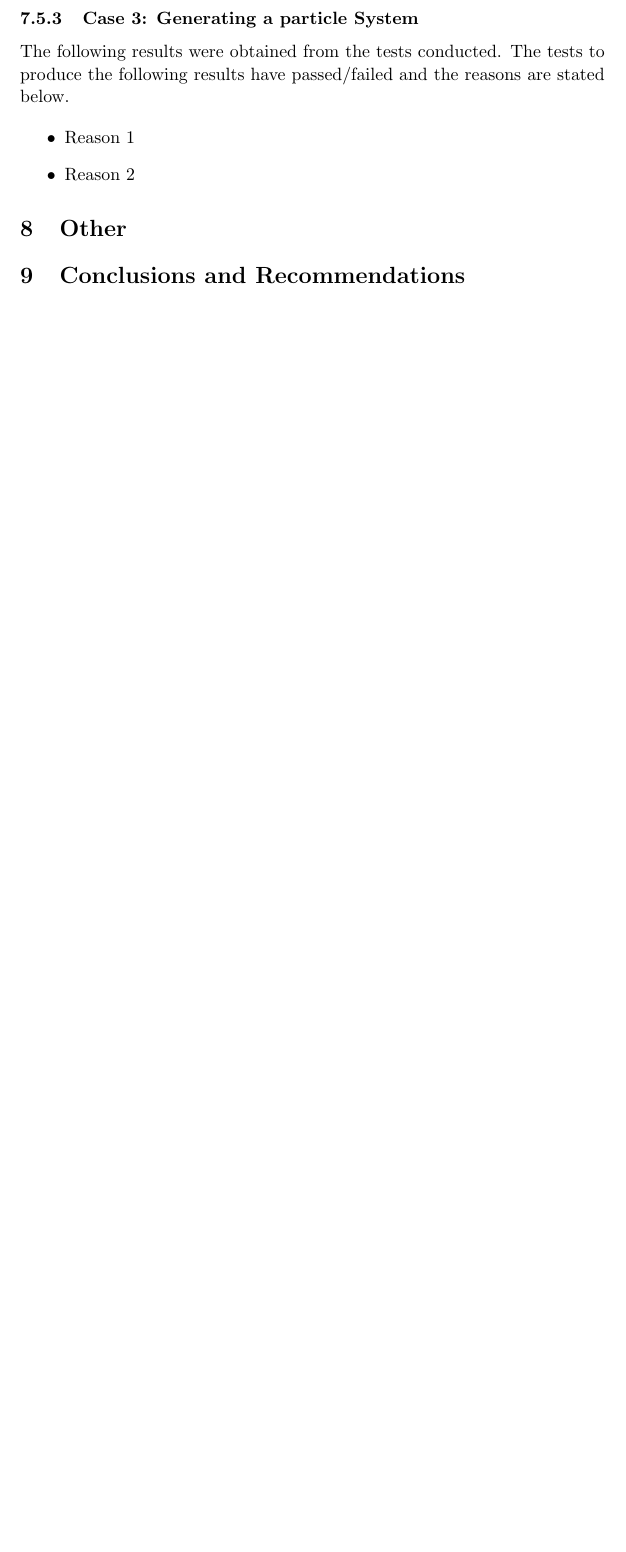
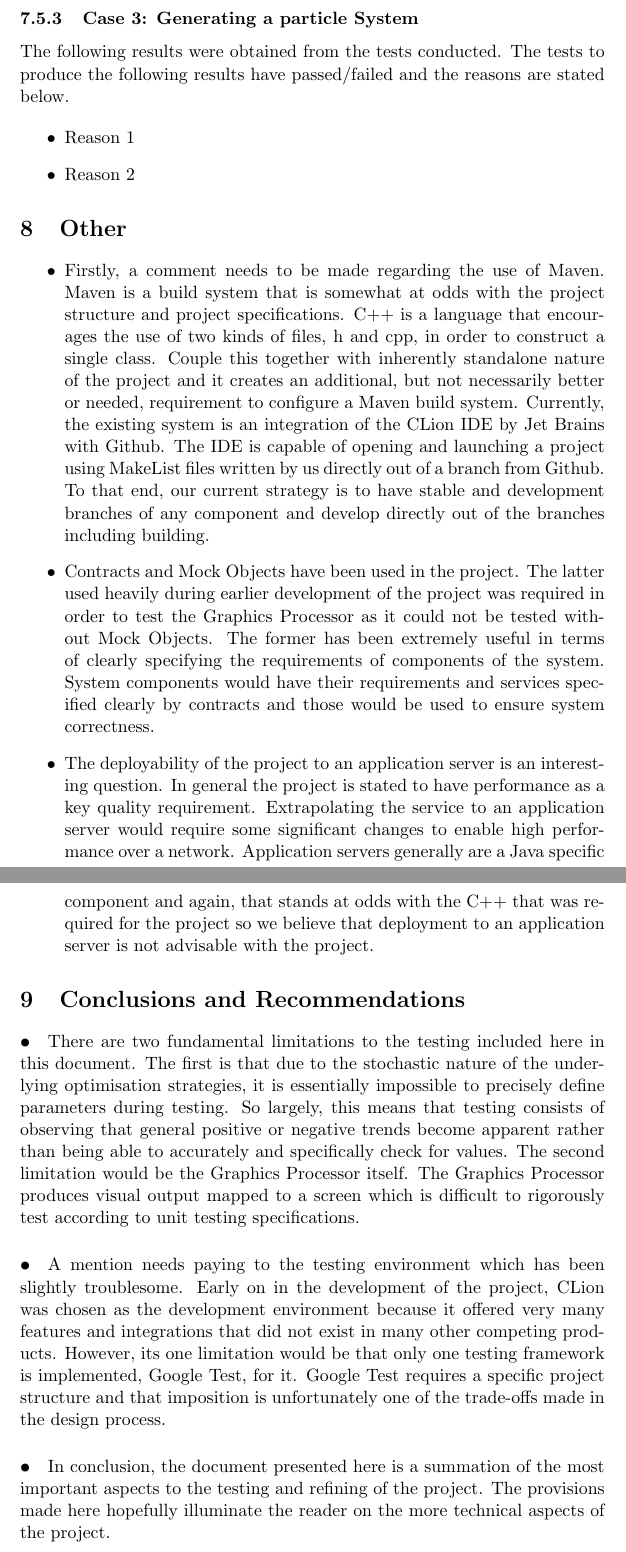
Before and after one commit to MatheuBotha/DragonBrain, a LaTeX document (Testing/testing_new.tex): part of page 14 of 14 before the commit and two parts of pages 14 and 15 of 15 after it, the two joined at a grey line, cut so that both start at the same text, the shorter picture padded with empty space. Compiled offline with pdfLaTeX.

Commit message:
Testing Doc Update

```diff
--- a/Testing/testing_new.tex
+++ b/Testing/testing_new.tex
@@ -335,9 +334,17 @@ following results have passed/failed and the reasons are stated below.
 \end{itemize}
 
 \section{Other}
-%To be filled out after completion.
+\begin{itemize}
+\item Firstly, a comment needs to be made regarding the use of Maven. Maven is a build system that is somewhat at odds with the project structure and project specifications. C++ is a language that encourages the use of two kinds of files, h and cpp, in order to construct a single class. Couple this together with inherently standalone nature of the project and it creates an additional, but not necessarily better or needed, requirement to configure a Maven build system. Currently, the existing system is an integration of the CLion IDE by Jet Brains with Github. The IDE is capable of opening and launching a project using MakeList files written by us directly out of a branch from Github. To that end, our current strategy is to have stable and development branches of any component and develop directly out of the branches including building.
+\item Contracts and Mock Objects have been used in the project. The latter used heavily during earlier development of the project was required in order to test the Graphics Processor as it could not be tested without Mock Objects. The former has been extremely useful in terms of clearly specifying the requirements of components of the system. System components would have their requirements and services specified clearly by contracts and those would be used to ensure system correctness.
+\item The deployability of the project to an application server is an interesting question. In general the project is stated to have performance as a key quality requirement. Extrapolating the service to an application server would require some significant changes to enable high performance over a network. Application servers generally are a Java specific component and again, that stands at odds with the C++ that was required for the project so we believe that deployment to an application server is not advisable with the project.
+\end{itemize}
+\section{Conclusions and Recommendations}
+\paragraph{•}
+There are two fundamental limitations to the testing included here in this document. The first is that due to the stochastic nature of the underlying optimisation strategies, it is essentially impossible to precisely define parameters during testing. So largely, this means that testing consists of observing that general positive or negative trends become apparent rather than being able to accurately and specifically check for values. The second limitation would be the Graphics Processor itself. The Graphics Processor produces visual output mapped to a screen which is difficult to rigorously test according to unit testing specifications.
+\paragraph{•}
+A mention needs paying to the testing environment which has been slightly troublesome. Early on in the development of the project, CLion was chosen as the development environment because it offered very many features and integrations that did not exist in many other competing products. However, its one limitation would be that only one testing framework is implemented, Google Test, for it. Google Test requires a specific project structure and that imposition is unfortunately one of the trade-offs made in the design process.
 
-\section{Conclusions and Recommendations}
-%To be filled out after completion.
-
+\paragraph{•}
+In conclusion, the document presented here is a summation of the most important aspects to the testing and refining of the project. The provisions made here hopefully illuminate the reader on the more technical aspects of the project.
 \end{document}
```
Also changed, not shown: Testing/testing_new.tex (1 more changed lines).
